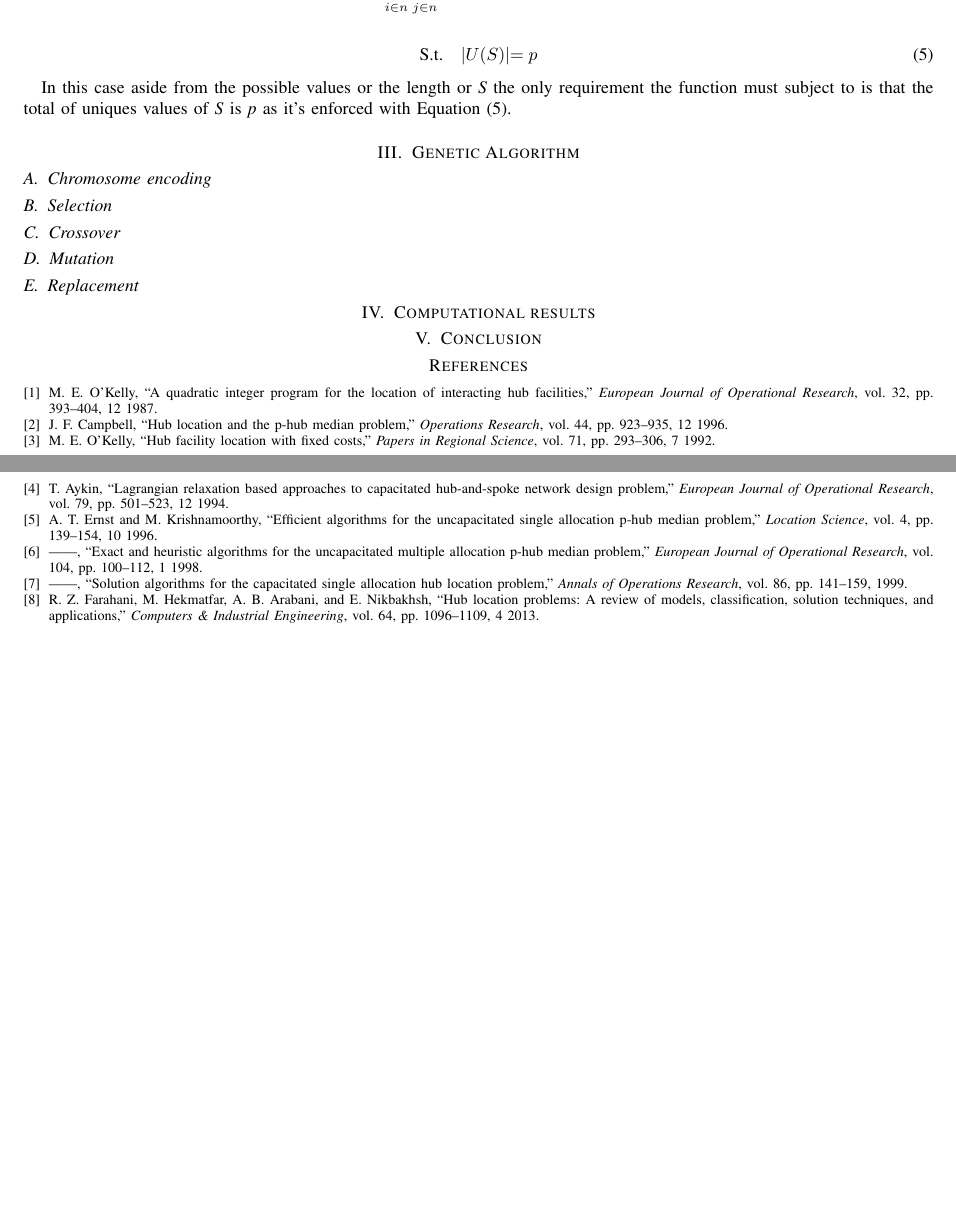
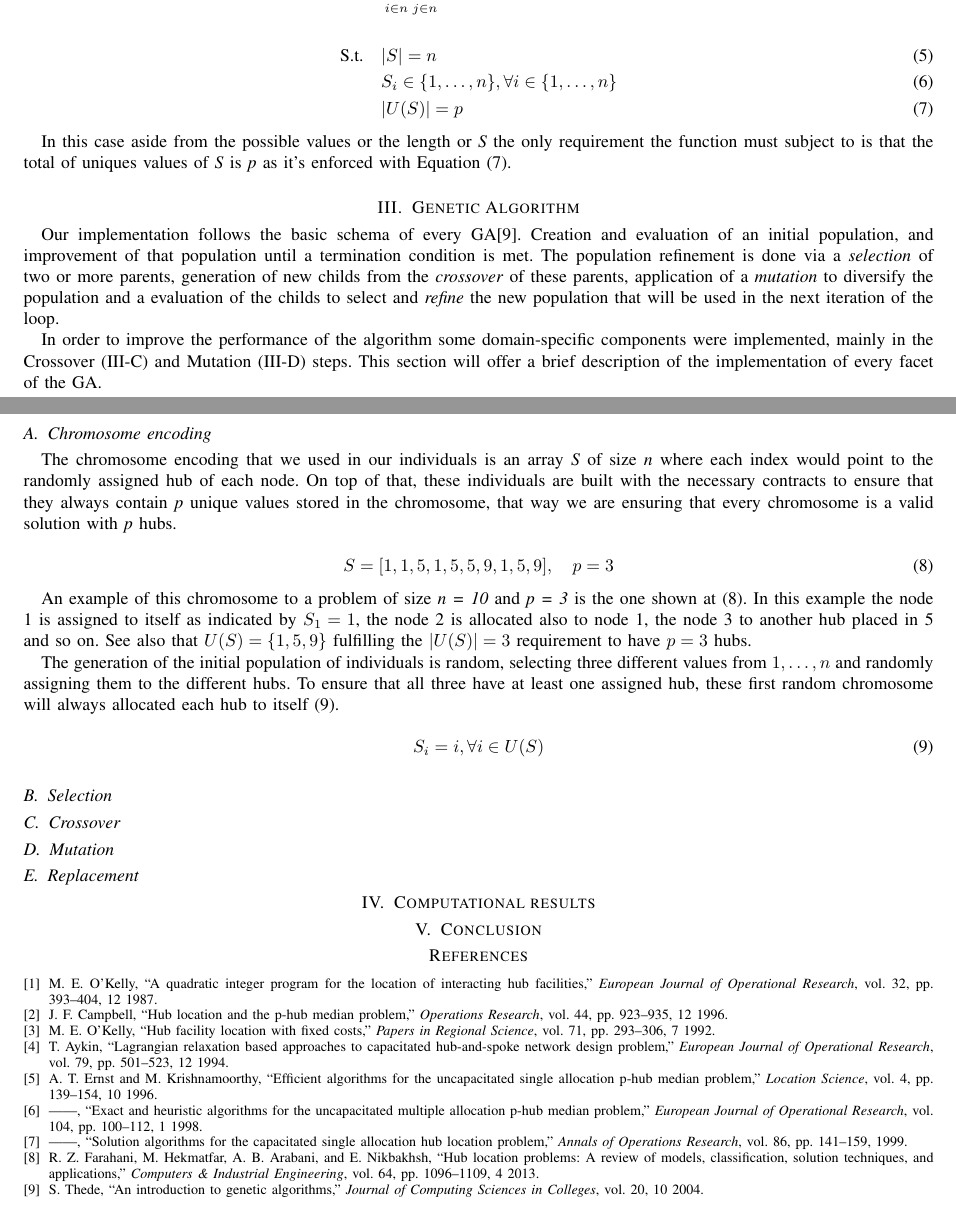
Before and after one commit to kriogenia/ai_master_rpm, a LaTeX paper (doc/main.tex, which reads doc/sections/mathematical_formulation.tex): two parts of pages 2 and 3 of 3, joined at a grey line, cut so that both start at the same text, the shorter picture padded with empty space. Compiled offline with pdfLaTeX.

Commit message:
doc: chromosome encoding

```diff
--- a/doc/main.tex
+++ b/doc/main.tex
@@ -3,6 +3,7 @@
 \usepackage{amsmath}
 \usepackage{authblk}
 \usepackage[utf8]{inputenc}
+\usepackage{nameref}
 \usepackage{graphicx}
 % \graphicspath{ {images/} }
 
@@ -38,13 +39,46 @@ Hub location, genetic algorithms, heuristic solution, metaheuristics, analysis
 
 \section{Genetic Algorithm}
 
-\subsection{Chromosome encoding\label{chromosome}}
+Our implementation follows the basic schema of every GA\cite{Thede2004}. Creation and evaluation of an initial
+population, and improvement of that population until a termination condition is met. The population refinement
+is done via a \emph{selection} of two or more parents, generation of new childs from the \emph{crossover} of
+these parents, application of a \emph{mutation} to diversify the population and a evaluation of the childs
+to select and \emph{refine} the new population that will be used in the next iteration of the loop.
+
+In order to improve the performance of the algorithm some domain-specific components were implemented,
+mainly in the \nameref{ss:crossover} (\ref{ss:crossover})
+and \nameref{ss:mutation} (\ref{ss:mutation}) steps. This
+section will offer a brief description of the implementation of every facet of the GA.
+
+\subsection{Chromosome encoding\label{ss:chromosome}}
+
+The chromosome encoding that we used in our individuals is an array \emph{S} of size \emph{n} where each
+index would point to the randomly assigned hub of each node. On top of that, these individuals are built
+with the necessary contracts to ensure that they always contain \emph{p} unique values stored in the chromosome,
+that way we are ensuring that every chromosome is a valid solution with \emph{p} hubs.
+
+\begin{equation}
+  S = [1, 1, 5, 1, 5, 5, 9, 1, 5, 9 ],\quad p = 3 \label{eq:chromosome_example}
+\end{equation}
+
+An example of this chromosome to a problem of size \emph{n = 10} and \emph{p = 3} is the one shown
+at (\ref{eq:chromosome_example}). In this example the node 1 is assigned to itself as indicated
+by $S_{1}=1$, the node 2 is allocated also to node 1, the node 3 to another hub placed in 5 and so on.
+See also that $U(S)=\{1,5,9\}$ fulfilling the $|U(S)|=3$ requirement to have $p=3$ hubs.
+
+The generation of the initial population of individuals is random, selecting three different values from
+${1,\dots,n}$ and randomly assigning them to the different hubs. To ensure that all three have at least
+one assigned hub, these first random chromosome will always allocated each hub to itself (\ref{eq:autoalloc}).
+
+\begin{equation}
+  S_{i}=i, \forall i \in U(S) \label{eq:autoalloc}
+\end{equation}
 
 \subsection{Selection}
 
-\subsection{Crossover}
+\subsection{Crossover\label{ss:crossover}}
 
-\subsection{Mutation}
+\subsection{Mutation\label{ss:mutation}}
 
 \subsection{Replacement}
 
--- a/doc/sections/mathematical_formulation.tex
+++ b/doc/sections/mathematical_formulation.tex
@@ -67,11 +67,13 @@ function to maximize is as follows:
 \]
 
 \begin{alignat}{3}
-  \text{S.t.} \quad & |U(S)|  &= p \label{ensure_p}
+  \text{S.t.} \quad & |S| = n \\
+                    & S_{i} \in \{1,\dots,n\}, \forall i \in \{1,\dots,n\} \\
+   & |U(S)| = p \label{eq:ensure_p}
 \end{alignat}
 
 In this case aside from the possible values or the length or \emph{S} the only requirement
 the function must subject to is that the total of uniques values of \emph{S} is \emph{p}
-as it's enforced with Equation (\ref{ensure_p}).
+as it's enforced with Equation (\ref{eq:ensure_p}).
 
 % todo think possible further restrictions?
```
Also changed, not shown: doc/references.bib (+21 -0 lines), doc/sections/mathematical_formulation.tex (16 more changed lines).
